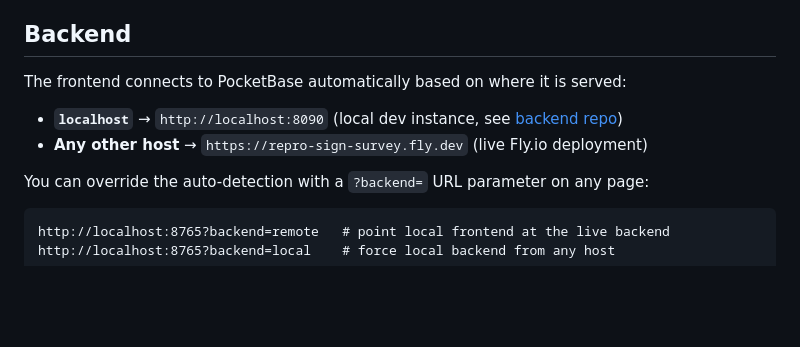
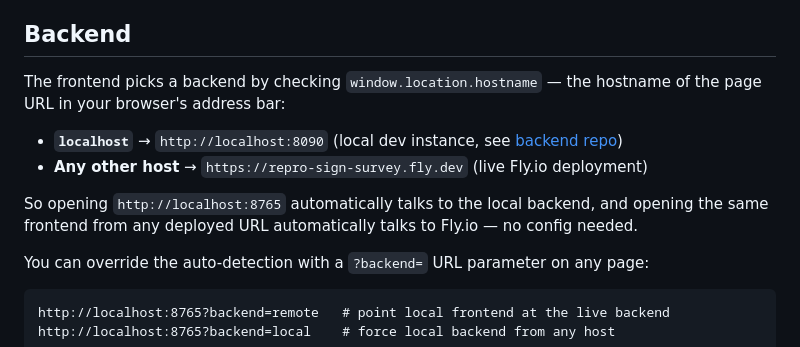
Before and after one commit to bricksdont/repro-sign-survey-ui, a Markdown page: README.md, the part around the change. GitHub-like rendering; blank space fills up the shorter version.

Commit message:
Clarify backend auto-detection: explain window.location.hostname check
Co-Authored-By: Claude Sonnet 4.6 <noreply@anthropic.com>

```diff
--- a/README.md
+++ b/README.md
@@ -50,10 +50,12 @@ Then open [http://localhost:8765](http://localhost:8765). You will be redirected
 
 ## Backend
 
-The frontend connects to PocketBase automatically based on where it is served:
+The frontend picks a backend by checking `window.location.hostname` — the hostname of the page URL in your browser's address bar:
 
 - **`localhost`** → `http://localhost:8090` (local dev instance, see [backend repo](https://github.com/bricksdont/repro-sign-survey-backend))
 - **Any other host** → `https://repro-sign-survey.fly.dev` (live Fly.io deployment)
+
+So opening `http://localhost:8765` automatically talks to the local backend, and opening the same frontend from any deployed URL automatically talks to Fly.io — no config needed.
 
 You can override the auto-detection with a `?backend=` URL parameter on any page:
 
```
Also changed, not shown: CLAUDE.md (+3 -3 lines).
